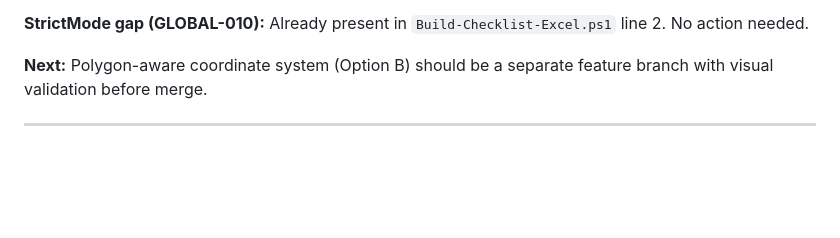
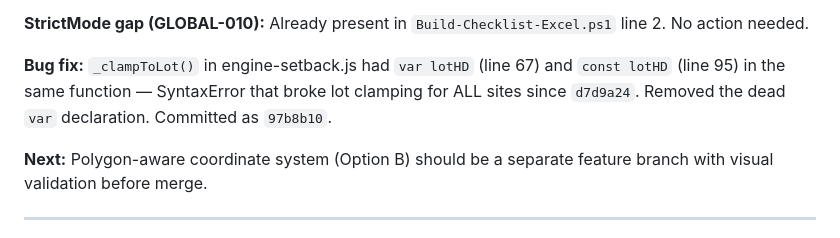
Before and after one commit to Blueberry0120x/ParcelDashboard, a Markdown page: controller-note/ProjectBook-Planner-upnote.md, the part around the change. Drawn GitHub-style; blank space fills up the shorter version.

```diff
--- a/controller-note/ProjectBook-Planner-upnote.md
+++ b/controller-note/ProjectBook-Planner-upnote.md
@@ -19,6 +19,8 @@
 - Pushed all commits including 3 previously unpushed
 
 **StrictMode gap (GLOBAL-010):** Already present in `Build-Checklist-Excel.ps1` line 2. No action needed.
+
+**Bug fix:** `_clampToLot()` in engine-setback.js had `var lotHD` (line 67) and `const lotHD` (line 95) in the same function — SyntaxError that broke lot clamping for ALL sites since `d7d9a24`. Removed the dead `var` declaration. Committed as `97b8b10`.
 
 **Next:** Polygon-aware coordinate system (Option B) should be a separate feature branch with visual validation before merge.
 
```
Also changed, not shown: .claude/CLAUDE.md (+7 -5 lines).
